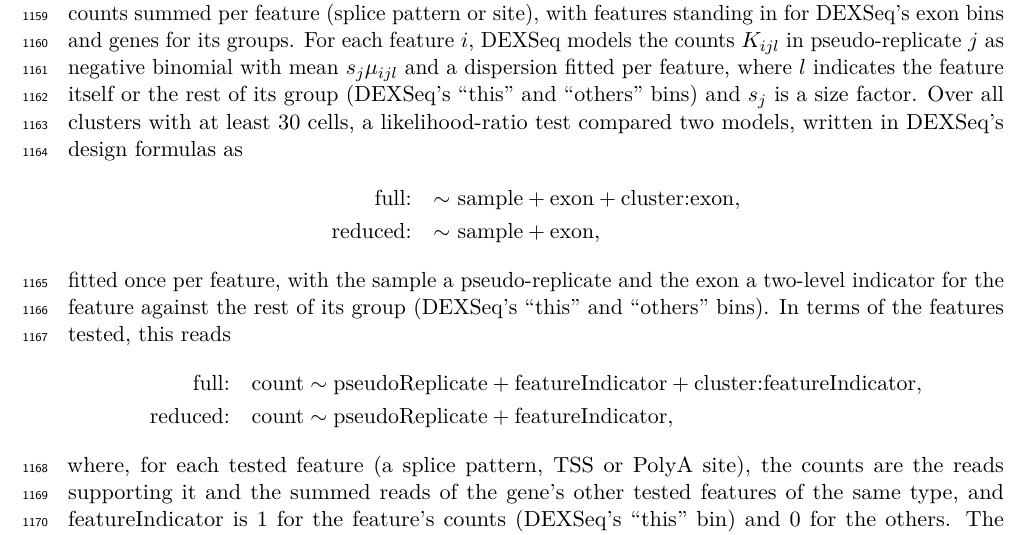
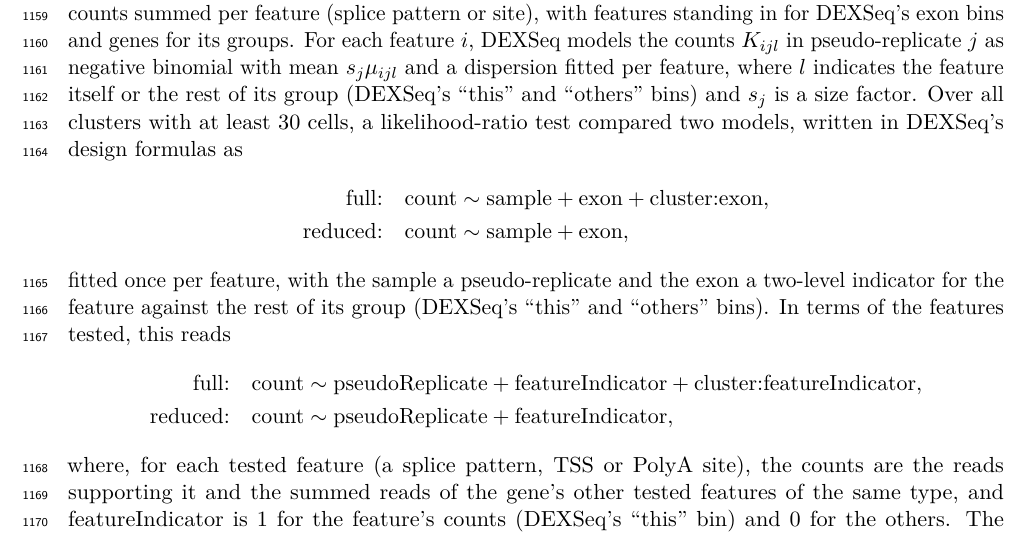
Before and after one commit to MethodsDev/LRAA-paper-LaTeX, a LaTeX document (main.tex, which reads sections/methods.tex): part of page 37 of 65, cut so that both start at the same text. Compiled offline with pdfLaTeX.

Commit message:
DEXSeq design formulas written with the count response
Co-Authored-By: Claude Opus 5.5 <noreply@anthropic.com>

```diff
--- a/sections/methods.tex
+++ b/sections/methods.tex
@@ -253,8 +253,8 @@ Differential usage between cell clusters was tested with DEXSeq \citep{anders201
 
 At each level, the cells of each cluster were dealt at random into three pseudo-replicates and their counts summed per feature (splice pattern or site), with features standing in for DEXSeq's exon bins and genes for its groups. For each feature $i$, DEXSeq models the counts $K_{ijl}$ in pseudo-replicate $j$ as negative binomial with mean $s_j \mu_{ijl}$ and a dispersion fitted per feature, where $l$ indicates the feature itself or the rest of its group (DEXSeq's ``this'' and ``others'' bins) and $s_j$ is a size factor. Over all clusters with at least 30 cells, a likelihood-ratio test compared two models, written in DEXSeq's design formulas as
 \begin{align*}
-\text{full:}\quad & {\sim}\ \text{sample} + \text{exon} + \text{cluster}{:}\text{exon},\\
-\text{reduced:}\quad & {\sim}\ \text{sample} + \text{exon},
+\text{full:}\quad & \text{count} \sim \text{sample} + \text{exon} + \text{cluster}{:}\text{exon},\\
+\text{reduced:}\quad & \text{count} \sim \text{sample} + \text{exon},
 \end{align*}
 fitted once per feature, with the sample a pseudo-replicate and the exon a two-level indicator for the feature against the rest of its group (DEXSeq's ``this'' and ``others'' bins). In terms of the features tested, this reads
 \begin{align*}
```
